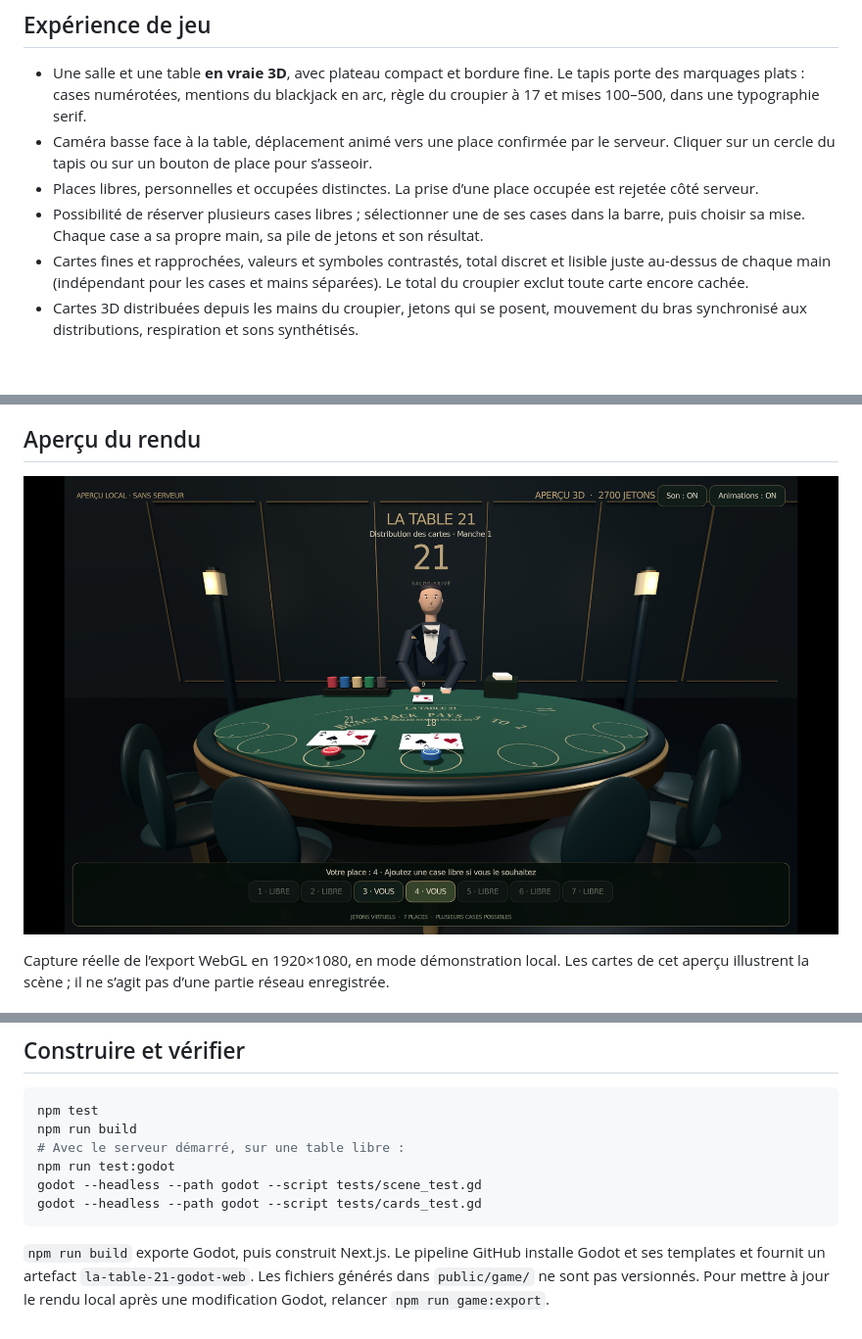
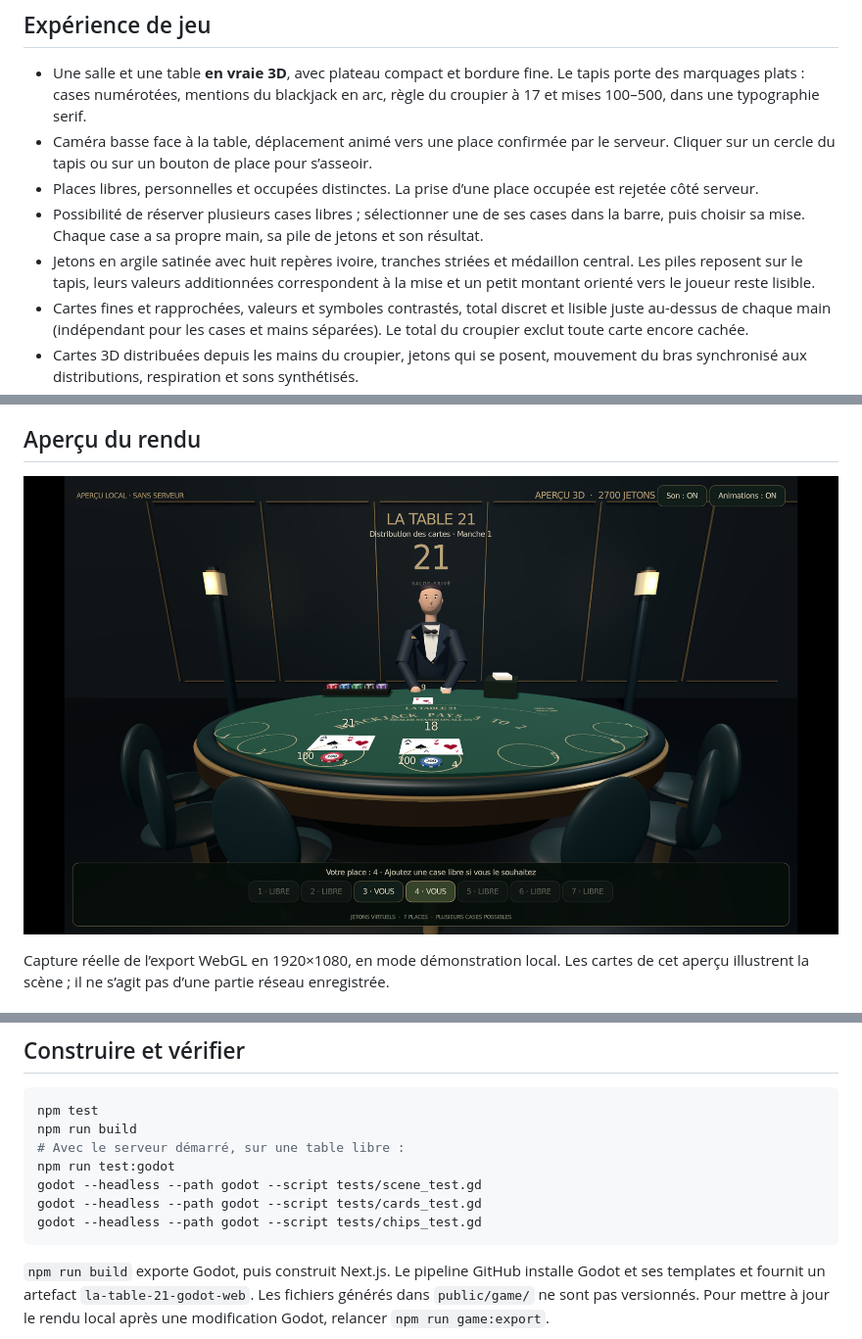
Before and after one commit to falmonmickael260-commits/Latable21, a Markdown page: README.md, 3 parts joined by grey strips. Shown at 98% size. Drawn GitHub-style; pictures changed too: docs/visuels/rendu-godot-1080p.png; blank space fills up the shorter version.

Commit message:
Ground casino chips on the felt and improve number readability

````diff
--- a/README.md
+++ b/README.md
@@ -28,6 +28,7 @@ godot --path godot -- --server=ws://127.0.0.1:3000 --pseudo=Mickael
 - Caméra basse face à la table, déplacement animé vers une place confirmée par le serveur. Cliquer sur un cercle du tapis ou sur un bouton de place pour s’asseoir.
 - Places libres, personnelles et occupées distinctes. La prise d’une place occupée est rejetée côté serveur.
 - Possibilité de réserver plusieurs cases libres ; sélectionner une de ses cases dans la barre, puis choisir sa mise. Chaque case a sa propre main, sa pile de jetons et son résultat.
+- Jetons en argile satinée avec huit repères ivoire, tranches striées et médaillon central. Les piles reposent sur le tapis, leurs valeurs additionnées correspondent à la mise et un petit montant orienté vers le joueur reste lisible.
 - Cartes fines et rapprochées, valeurs et symboles contrastés, total discret et lisible juste au-dessus de chaque main (indépendant pour les cases et mains séparées). Le total du croupier exclut toute carte encore cachée.
 - Cartes 3D distribuées depuis les mains du croupier, jetons qui se posent, mouvement du bras synchronisé aux distributions, respiration et sons synthétisés.
 - Tirer, rester, doubler et séparer selon les possibilités de la main active, avec délai de décision et résultats du serveur.
@@ -69,6 +70,7 @@ npm run build
 npm run test:godot
 godot --headless --path godot --script tests/scene_test.gd
 godot --headless --path godot --script tests/cards_test.gd
+godot --headless --path godot --script tests/chips_test.gd
 ```
 
 `npm run build` exporte Godot, puis construit Next.js. Le pipeline GitHub installe Godot et ses templates et fournit un artefact `la-table-21-godot-web`. Les fichiers générés dans `public/game/` ne sont pas versionnés. Pour mettre à jour le rendu local après une modification Godot, relancer `npm run game:export`.
````
Also changed, not shown: docs/visuels/cartes-proportions-1080p.png, docs/visuels/cartes-totaux-1080p.png, docs/visuels/jetons-casino-1080p.png (added), docs/visuels/prototype-godot.png, docs/visuels/table-casino-1080p.png, 4 other files.
